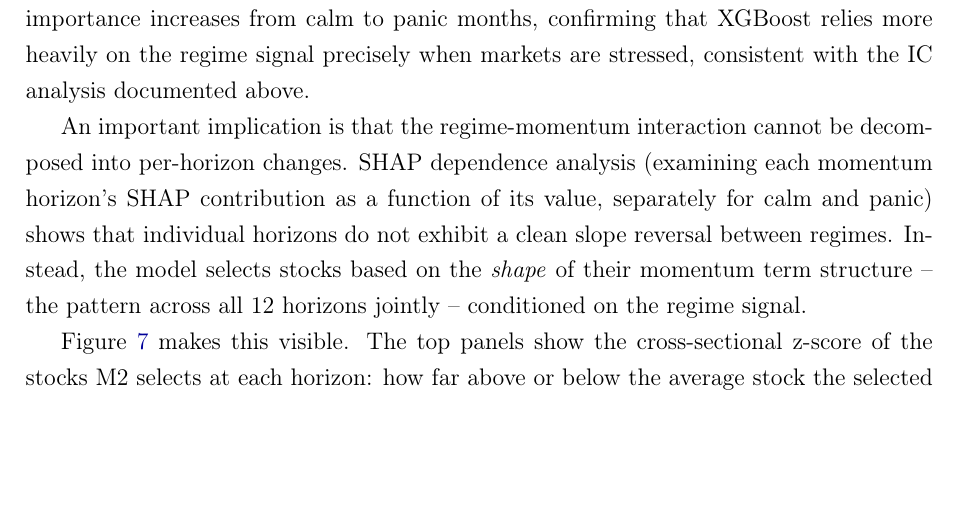
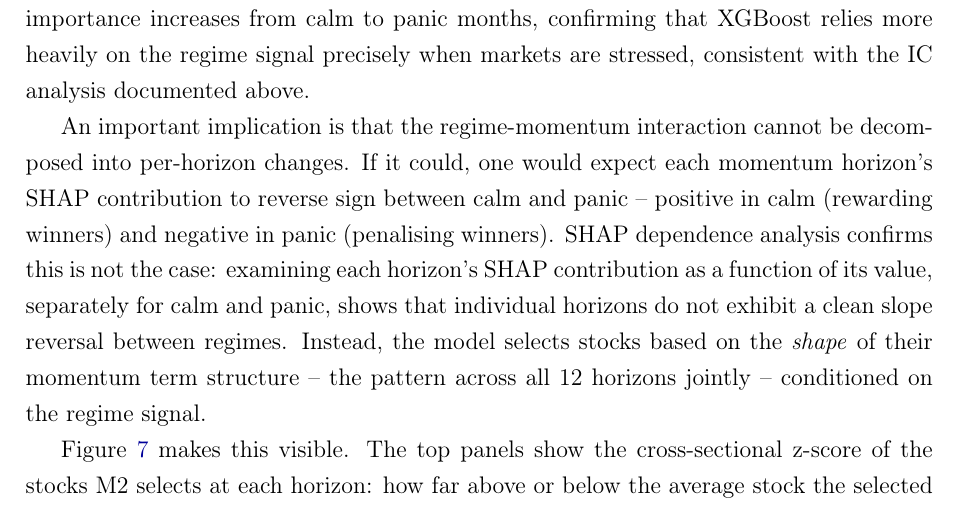
Before and after one commit to giladgang/momentum_regime, a LaTeX paper (main.tex, which reads latex/main_results.tex): part of page 42 of 71, cut so that both start at the same text, the shorter picture padded with empty space. Compiled offline with pdfLaTeX.

Commit message:
Explain WHY per-horizon decomposition was expected and why it fails
Co-Authored-By: Claude Opus 4.6 (1M context) <noreply@anthropic.com>

```diff
--- a/latex/main_results.tex
+++ b/latex/main_results.tex
@@ -106,7 +106,7 @@ To understand how XGBoost uses each feature, we apply SHAP \citep[SHapley Additi
 
 The regime signal $\pi_t^{\text{filter}}$ accounts for 45\% of total feature importance, comparable in magnitude to the combined contribution of all 12 momentum horizons (Table~\ref{tab:shap}). Its importance increases from calm to panic months, confirming that XGBoost relies more heavily on the regime signal precisely when markets are stressed, consistent with the IC analysis documented above.
 
-An important implication is that the regime-momentum interaction cannot be decomposed into per-horizon changes. SHAP dependence analysis (examining each momentum horizon's SHAP contribution as a function of its value, separately for calm and panic) shows that individual horizons do not exhibit a clean slope reversal between regimes. Instead, the model selects stocks based on the \emph{shape} of their momentum term structure -- the pattern across all 12 horizons jointly -- conditioned on the regime signal.
+An important implication is that the regime-momentum interaction cannot be decomposed into per-horizon changes. If it could, one would expect each momentum horizon's SHAP contribution to reverse sign between calm and panic -- positive in calm (rewarding winners) and negative in panic (penalising winners). SHAP dependence analysis confirms this is not the case: examining each horizon's SHAP contribution as a function of its value, separately for calm and panic, shows that individual horizons do not exhibit a clean slope reversal between regimes. Instead, the model selects stocks based on the \emph{shape} of their momentum term structure -- the pattern across all 12 horizons jointly -- conditioned on the regime signal.
 
 Figure~\ref{fig:term_structure} makes this visible. The top panels show the cross-sectional z-score of the stocks M2 selects at each horizon: how far above or below the average stock the selected stocks are at each lookback. The bottom panels show the share of total momentum $|$SHAP$|$ at each horizon (each set sums to 100\%), measuring how the model distributes its attention across lookbacks. Three patterns emerge.
 
```
